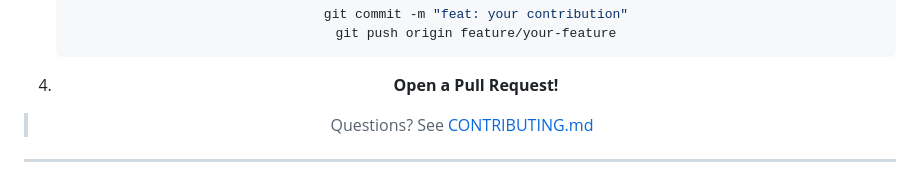
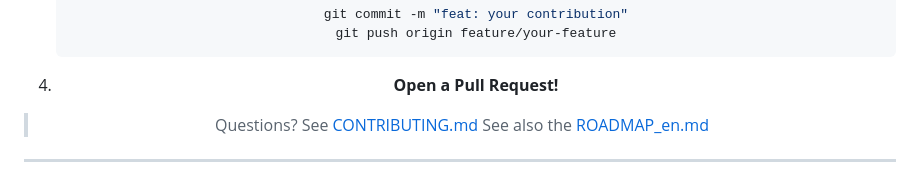
Before and after one commit to schnnjuan/InfinityLab, a Markdown page: README_en.md, the part around the change. Rendered like a GitHub page.

```diff
--- a/README_en.md
+++ b/README_en.md
@@ -111,7 +111,7 @@ InfinityLab/
 4.  **Open a Pull Request!**
 
 > Questions? See [CONTRIBUTING.md](./CONTRIBUTING.md)
-
+> See also the [ROADMAP_en.md](./ROADMAP_en.md)
 ---
 
 
```
Also changed, not shown: README.md (+2 -2 lines).
